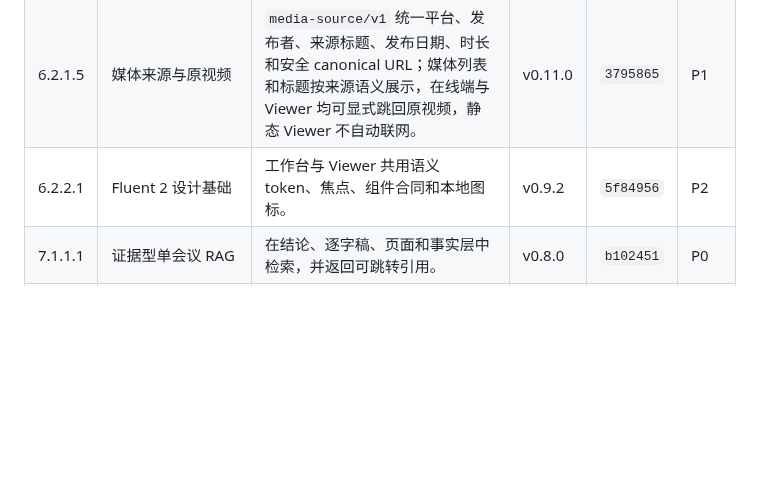
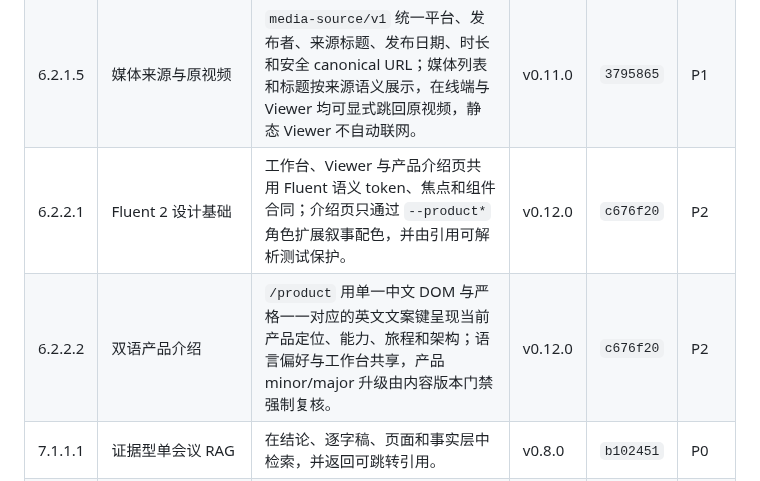
Before and after one commit to JohnnyBGoodeLithium/Local-Video-Meeting-Minutes, a Markdown page: docs/PRODUCT_FUNCTIONS.md, the part around the change. Rendered like a GitHub page; blank space fills up the shorter version.

```diff
--- a/docs/PRODUCT_FUNCTIONS.md
+++ b/docs/PRODUCT_FUNCTIONS.md
@@ -69,7 +69,8 @@
 | 6.2.1.3 | 媒体论证浏览 | 媒体内容在工作台与离线 Viewer 使用“论证脉络 / 分析纪要 / 画面解析”语义；画面按一级论证分组，可筛选证据、演示、铺垫和过渡帧，重复口播画面折叠为可跳转时间列表。 | v0.10.1 | `7d58e68` | P1 |
 | 6.2.1.4 | 媒体自适应时间线 | 基于有效人物、主讲占比和轮次交替确定性区分单人口播/访谈/混合：分别显示“议题+叙事”“议题+人物”或三条车道；叙事作用含铺垫、论点、展开、证据、演示、保留/风险、结论，在线端与 Viewer 共用 sidecar。 | v0.10.1 | `f228075` | P1 |
 | 6.2.1.5 | 媒体来源与原视频 | `media-source/v1` 统一平台、发布者、来源标题、发布日期、时长和安全 canonical URL；媒体列表和标题按来源语义展示，在线端与 Viewer 均可显式跳回原视频，静态 Viewer 不自动联网。 | v0.11.0 | `3795865` | P1 |
-| 6.2.2.1 | Fluent 2 设计基础 | 工作台与 Viewer 共用语义 token、焦点、组件合同和本地图标。 | v0.9.2 | `5f84956` | P2 |
+| 6.2.2.1 | Fluent 2 设计基础 | 工作台、Viewer 与产品介绍页共用 Fluent 语义 token、焦点和组件合同；介绍页只通过 `--product*` 角色扩展叙事配色，并由引用可解析测试保护。 | v0.12.0 | `c676f20` | P2 |
+| 6.2.2.2 | 双语产品介绍 | `/product` 用单一中文 DOM 与严格一一对应的英文文案键呈现当前产品定位、能力、旅程和架构；语言偏好与工作台共享，产品 minor/major 升级由内容版本门禁强制复核。 | v0.12.0 | `c676f20` | P2 |
 | 7.1.1.1 | 证据型单会议 RAG | 在结论、逐字稿、页面和事实层中检索，并返回可跳转引用。 | v0.8.0 | `b102451` | P0 |
 | 7.1.1.2 | Embedding + Reranker | 多语言向量与词法混合召回，再用本地 reranker 重排。 | v0.8.0 | `2a0b5e9` | P1 |
 | 7.1.2.1 | 会议 AI 对话 | 在当前会议范围内追问，并以证据引用回答。 | v0.8.0 | `639a507` | P1 |
```
Also changed, not shown: HANDOFF.md (+9 -2 lines).
